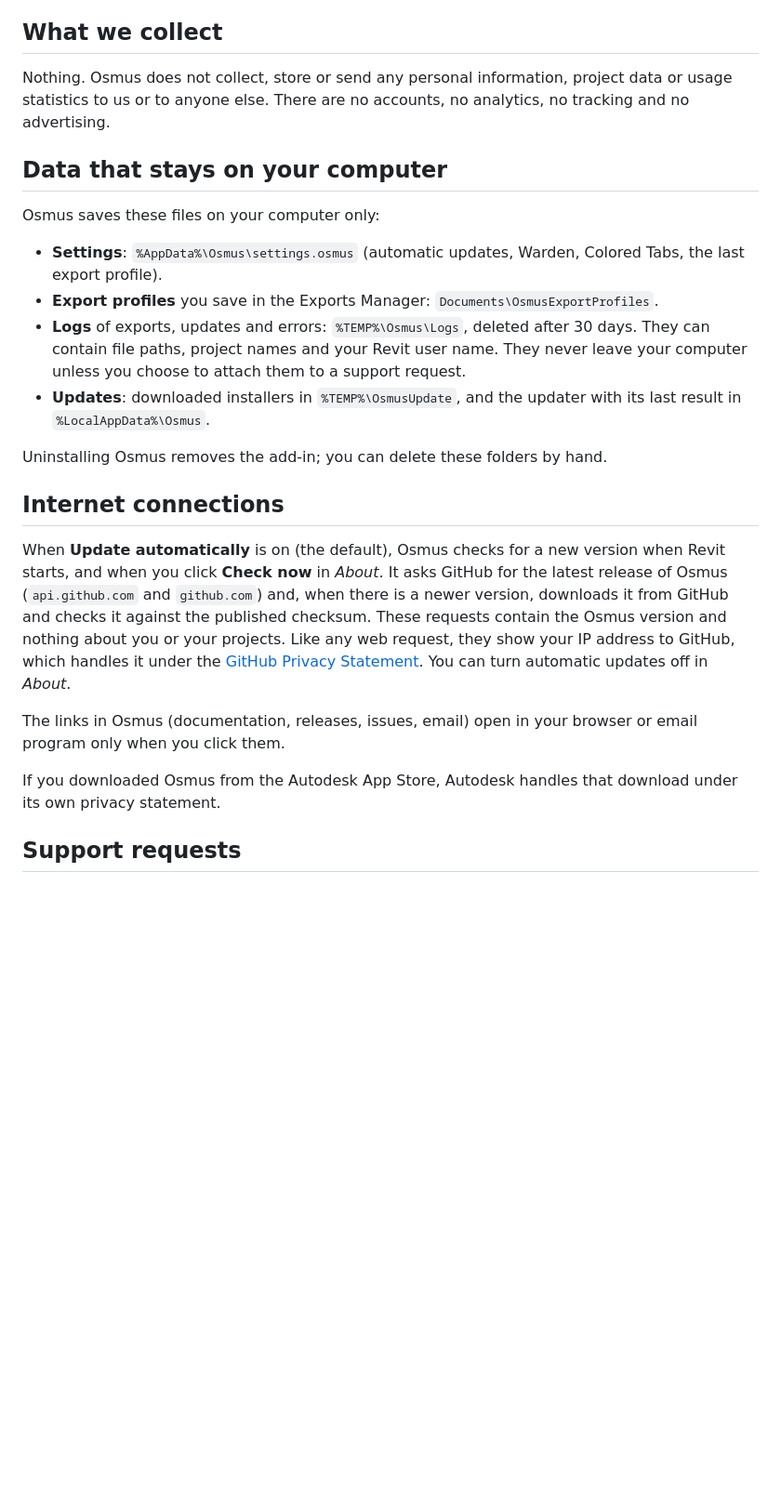
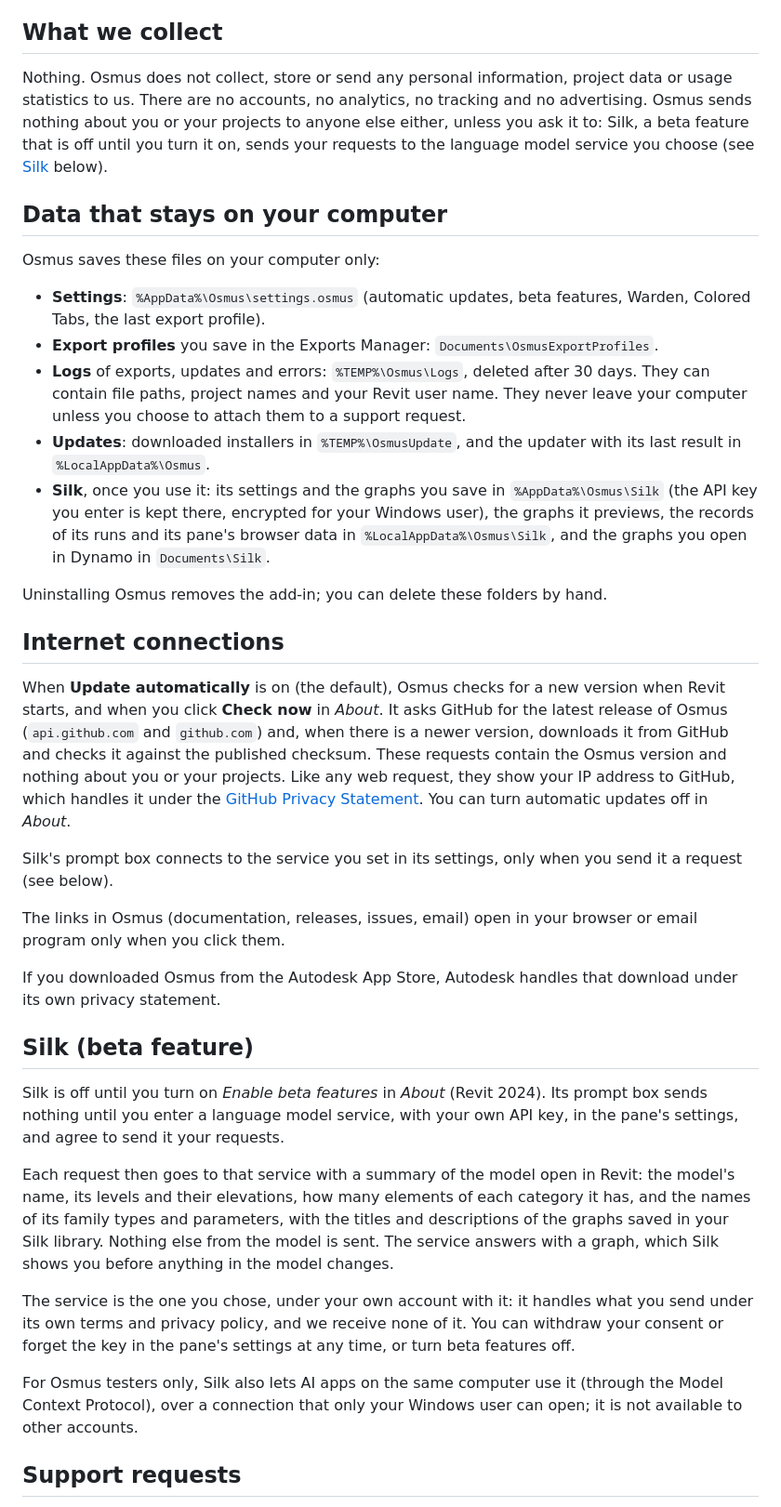
Before and after one commit to sumer-alhussein/Osmus-download, a Markdown page: PRIVACY.md, the part around one of its changes. Shown at 93% size. Drawn GitHub-style; blank space fills up the shorter version.

```diff
--- a/PRIVACY.md
+++ b/PRIVACY.md
@@ -7,20 +7,26 @@ information Osmus handles and where it goes.
 
 ## What we collect
 
-Nothing. Osmus does not collect, store or send any personal information, project data or usage statistics to us or
-to anyone else. There are no accounts, no analytics, no tracking and no advertising.
+Nothing. Osmus does not collect, store or send any personal information, project data or usage statistics to us.
+There are no accounts, no analytics, no tracking and no advertising. Osmus sends nothing about you or your projects
+to anyone else either, unless you ask it to: Silk, a beta feature that is off until you turn it on, sends your
+requests to the language model service you choose (see [Silk](#silk-beta-feature) below).
 
 ## Data that stays on your computer
 
 Osmus saves these files on your computer only:
 
-- **Settings**: `%AppData%\Osmus\settings.osmus` (automatic updates, Warden, Colored Tabs, the last export profile).
+- **Settings**: `%AppData%\Osmus\settings.osmus` (automatic updates, beta features, Warden, Colored Tabs, the last
+  export profile).
 - **Export profiles** you save in the Exports Manager: `Documents\OsmusExportProfiles`.
 - **Logs** of exports, updates and errors: `%TEMP%\Osmus\Logs`, deleted after 30 days. They can contain file paths,
   project names and your Revit user name. They never leave your computer unless you choose to attach them to a
   support request.
 - **Updates**: downloaded installers in `%TEMP%\OsmusUpdate`, and the updater with its last result in
   `%LocalAppData%\Osmus`.
+- **Silk**, once you use it: its settings and the graphs you save in `%AppData%\Osmus\Silk` (the API key you enter is
+  kept there, encrypted for your Windows user), the graphs it previews, the records of its runs and its pane's browser
+  data in `%LocalAppData%\Osmus\Silk`, and the graphs you open in Dynamo in `Documents\Silk`.
 
 Uninstalling Osmus removes the add-in; you can delete these folders by hand.
 
@@ -34,10 +40,29 @@ address to GitHub, which handles it under the
 [GitHub Privacy Statement](https://docs.github.com/site-policy/privacy-policies/github-general-privacy-statement).
 You can turn automatic updates off in *About*.
 
+Silk's prompt box connects to the service you set in its settings, only when you send it a request (see below).
+
 The links in Osmus (documentation, releases, issues, email) open in your browser or email program only when you
 click them.
 
 If you downloaded Osmus from the Autodesk App Store, Autodesk handles that download under its own privacy statement.
+
+## Silk (beta feature)
+
+Silk is off until you turn on *Enable beta features* in *About* (Revit 2024). Its prompt box sends nothing until you
+enter a language model service, with your own API key, in the pane's settings, and agree to send it your requests.
+
+Each request then goes to that service with a summary of the model open in Revit: the model's name, its levels and
+their elevations, how many elements of each category it has, and the names of its family types and parameters, with
+the titles and descriptions of the graphs saved in your Silk library. Nothing else from the model is sent. The service
+answers with a graph, which Silk shows you before anything in the model changes.
+
+The service is the one you chose, under your own account with it: it handles what you send under its own terms and
+privacy policy, and we receive none of it. You can withdraw your consent or forget the key in the pane's settings at
+any time, or turn beta features off.
+
+For Osmus testers only, Silk also lets AI apps on the same computer use it (through the Model Context Protocol), over
+a connection that only your Windows user can open; it is not available to other accounts.
 
 ## Support requests
 
```
Also changed, not shown: other parts of PRIVACY.md (+1 -1 lines), README.md (+52 -2 lines), docs/images/tools/Silk_SilkPane.png (added).
